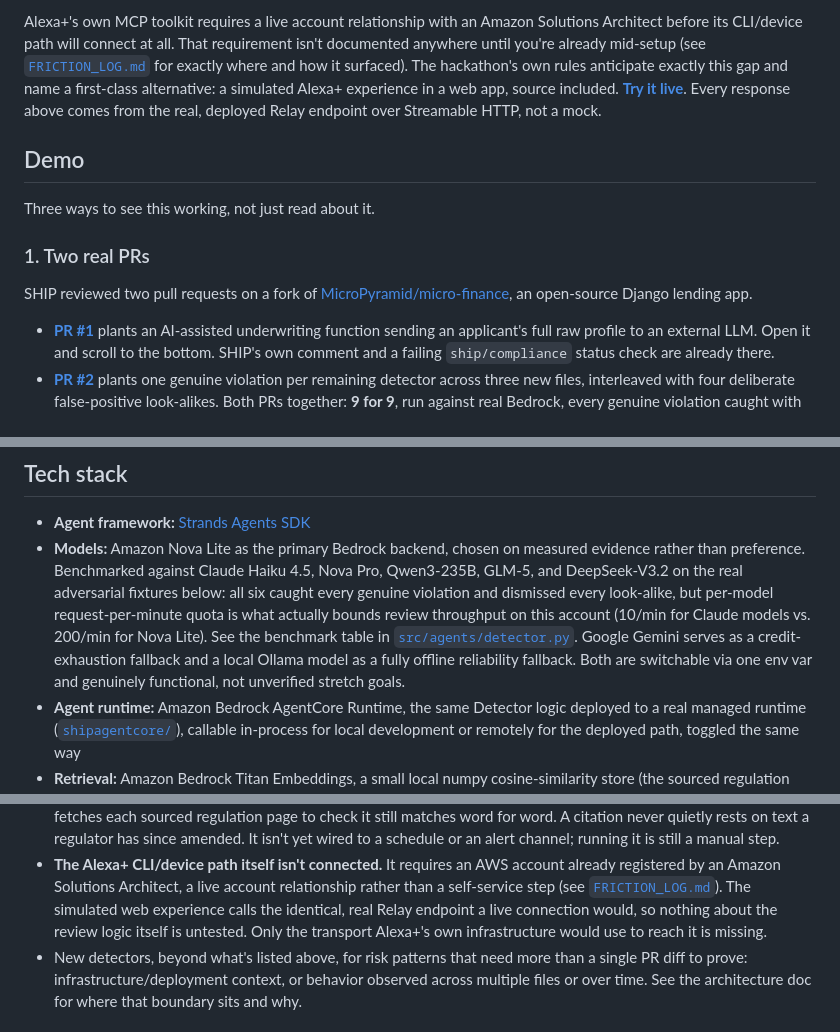
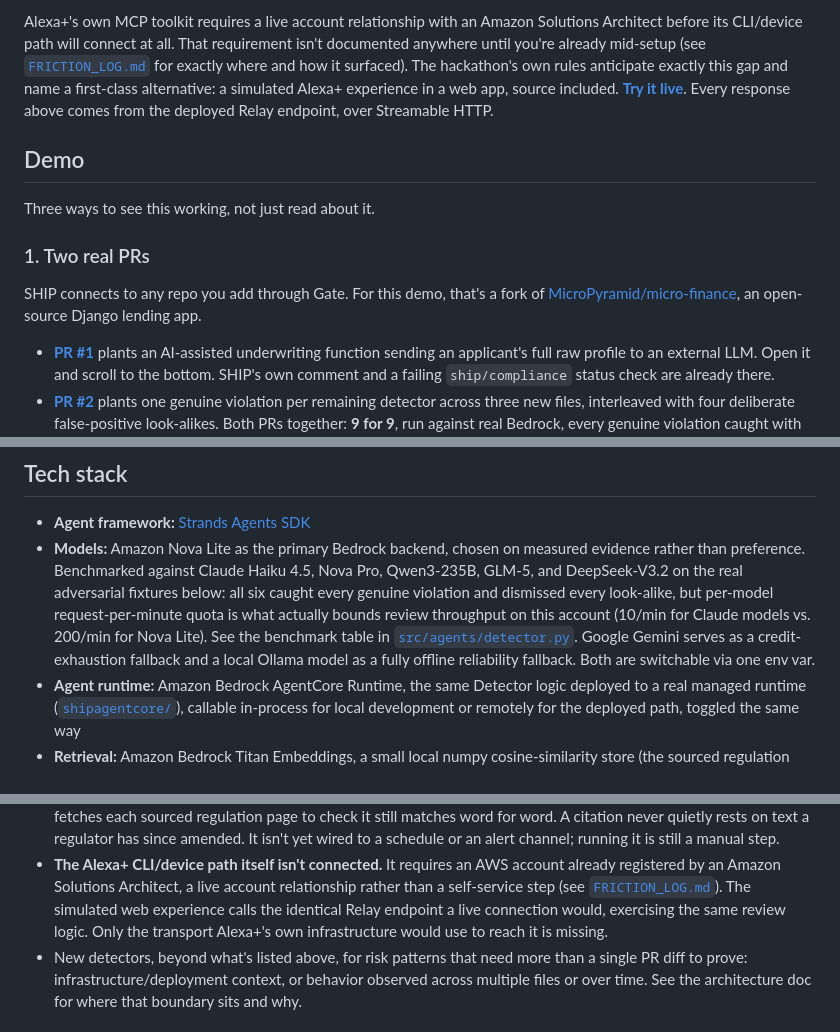
Before and after one commit to pandayv/ship-engine, a Markdown page: README.md, 3 parts joined by grey strips. Drawn GitHub-style.

Commit message:
Fix SHIP-is-the-fork framing, cut three more defensive denials
SHIP connects to any repo added through Gate; the demo fork is one
example, not what SHIP is scoped to, the old phrasing implied otherwise.

Cut 'not a mock', 'not unverified stretch goals', and 'nothing about
the review logic itself is untested' — a full pass for the same
pre-emptive-denial pattern caught in Demo's item 1, found three more
instances elsewhere in the doc. Each replaced with a plain statement
of what's true, not a denial of what isn't.

```diff
--- a/README.md
+++ b/README.md
@@ -108,8 +108,8 @@ how it surfaced). The hackathon's own rules anticipate exactly this gap
 and name a first-class alternative: a simulated Alexa+ experience in a
 web app, source included.
 **[Try it live](https://pandayv.github.io/ship-engine/alexa-simulator.html)**.
-Every response above comes from the real, deployed Relay endpoint over
-Streamable HTTP, not a mock.
+Every response above comes from the deployed Relay endpoint, over
+Streamable HTTP.
 
 ## Demo
 
@@ -117,8 +117,8 @@ Three ways to see this working, not just read about it.
 
 ### 1. Two real PRs
 
-SHIP reviewed two pull requests on a fork of
-[MicroPyramid/micro-finance](https://github.com/MicroPyramid/micro-finance),
+SHIP connects to any repo you add through Gate. For this demo, that's a
+fork of [MicroPyramid/micro-finance](https://github.com/MicroPyramid/micro-finance),
 an open-source Django lending app.
 
 - **[PR #1](https://github.com/pandayv/micro-finance/pull/1)** plants an
@@ -245,8 +245,7 @@ silently dropped.
   Claude models vs. 200/min for Nova Lite). See the benchmark table in
   [`src/agents/detector.py`](src/agents/detector.py). Google Gemini serves
   as a credit-exhaustion fallback and a local Ollama model as a fully
-  offline reliability fallback. Both are switchable via one env var and
-  genuinely functional, not unverified stretch goals.
+  offline reliability fallback. Both are switchable via one env var.
 - **Agent runtime:** Amazon Bedrock AgentCore Runtime, the same Detector
   logic deployed to a real managed runtime ([`shipagentcore/`](shipagentcore/)),
   callable in-process for local development or remotely for the deployed
@@ -380,9 +379,9 @@ Things known and deliberately not built yet, not overlooked:
   AWS account already registered by an Amazon Solutions Architect, a live
   account relationship rather than a self-service step (see
   [`FRICTION_LOG.md`](FRICTION_LOG.md)). The simulated web experience
-  calls the identical, real Relay endpoint a live connection would, so
-  nothing about the review logic itself is untested. Only the transport
-  Alexa+'s own infrastructure would use to reach it is missing.
+  calls the identical Relay endpoint a live connection would, exercising
+  the same review logic. Only the transport Alexa+'s own infrastructure
+  would use to reach it is missing.
 - New detectors, beyond what's listed above, for risk patterns that need
   more than a single PR diff to prove: infrastructure/deployment context,
   or behavior observed across multiple files or over time. See the
```
